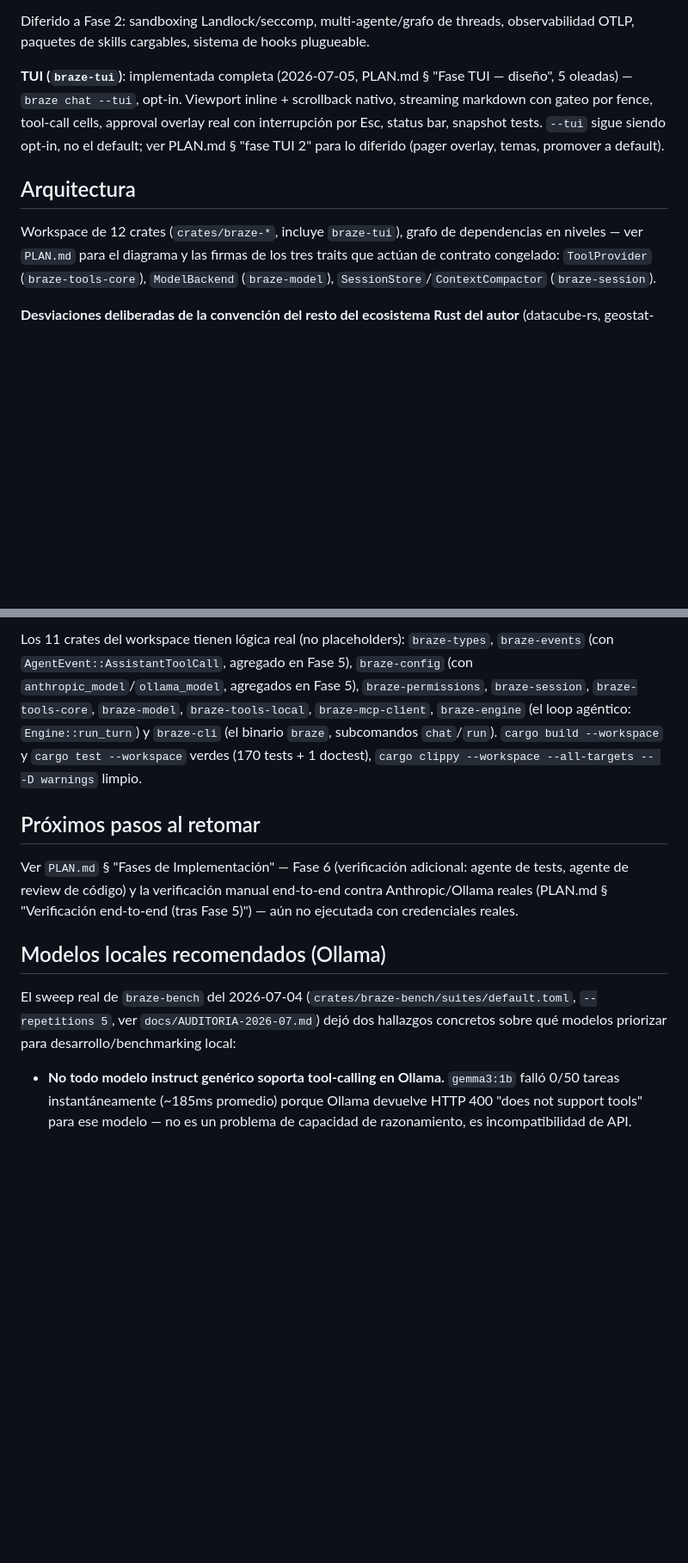
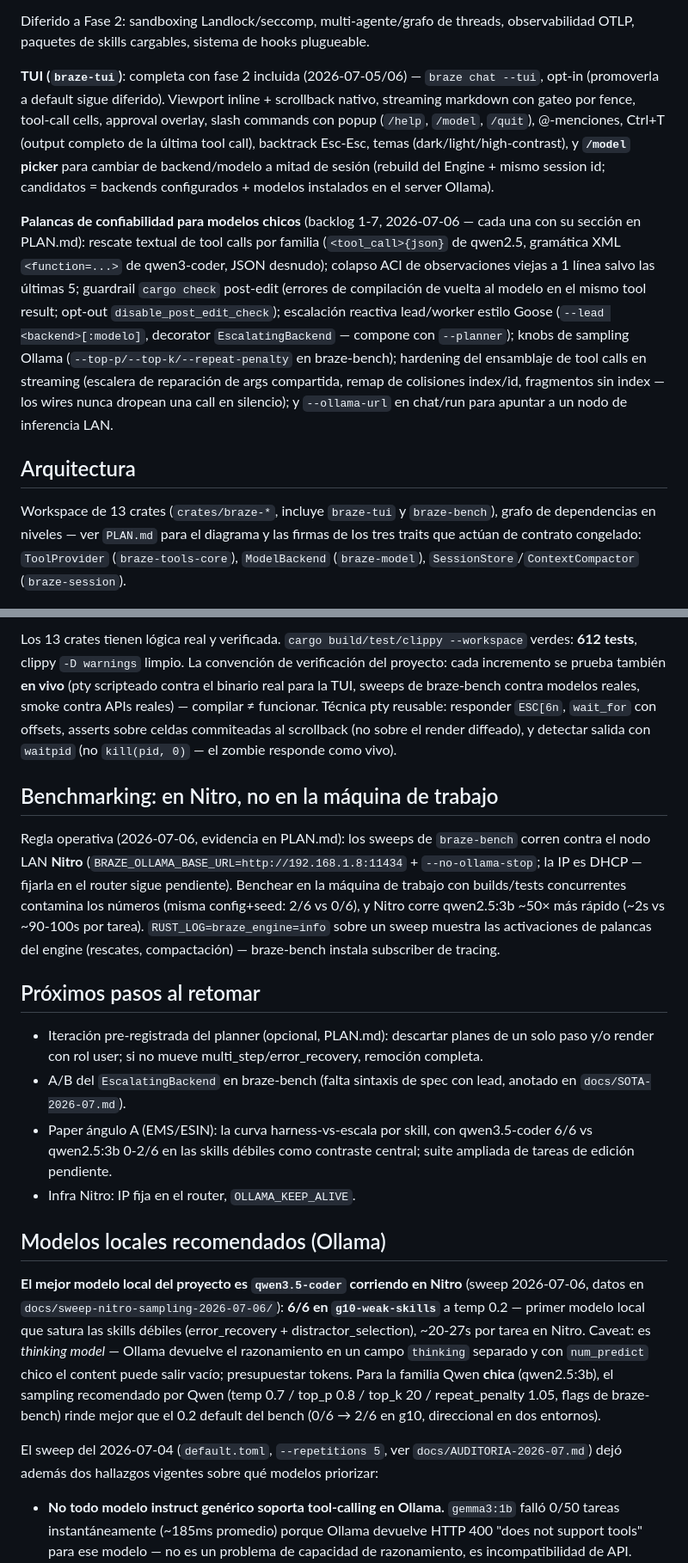
Before and after one commit to franciscoparrao/braze, a Markdown page: CLAUDE.md, 2 parts joined by grey strips. Shown at 86% size. GitHub-like rendering; blank space fills up the shorter version.

Commit message:
CLAUDE.md: actualizar al estado post-backlog (reorientación SLM-first)
El archivo seguía en 'Fase 5 completa, 170 tests, 11 crates, pendiente
verificación e2e'. Ahora refleja: reorientación 'maestro en modelos
pequeños', TUI fase 2 completa con /model picker, las 7 palancas de
confiabilidad del backlog post-revisiones, 13 crates / 612 tests, la
regla 'benchear en Nitro' con la técnica pty reusable, qwen3.5-coder
(6/6 en g10 vía Nitro) como mejor modelo local + sampling qwen-rec para
la familia chica, y los próximos pasos reales.

Co-Authored-By: Claude Fable 5 <noreply@anthropic.com>

```diff
--- a/CLAUDE.md
+++ b/CLAUDE.md
@@ -43,17 +44,35 @@ Diferido a Fase 2: sandboxing Landlock/seccomp, multi-agente/grafo de
 threads, observabilidad OTLP, paquetes de skills cargables, sistema de
 hooks plugueable.
 
-**TUI (`braze-tui`)**: implementada completa (2026-07-05, PLAN.md §
-"Fase TUI — diseño", 5 oleadas) — `braze chat --tui`, opt-in. Viewport
-inline + scrollback nativo, streaming markdown con gateo por fence,
-tool-call cells, approval overlay real con interrupción por Esc, status
-bar, snapshot tests. `--tui` sigue siendo opt-in, no el default; ver
-PLAN.md § "fase TUI 2" para lo diferido (pager overlay, temas, promover a
-default).
+**TUI (`braze-tui`)**: completa con fase 2 incluida (2026-07-05/06) —
+`braze chat --tui`, opt-in (promoverla a default sigue diferido).
+Viewport inline + scrollback nativo, streaming markdown con gateo por
+fence, tool-call cells, approval overlay, slash commands con popup
+(`/help`, `/model`, `/quit`), @-menciones, Ctrl+T (output completo de la
+última tool call), backtrack Esc-Esc, temas (dark/light/high-contrast),
+y **`/model` picker** para cambiar de backend/modelo a mitad de sesión
+(rebuild del Engine + mismo session id; candidatos = backends
+configurados + modelos instalados en el server Ollama).
+
+**Palancas de confiabilidad para modelos chicos** (backlog 1-7,
+2026-07-06 — cada una con su sección en PLAN.md): rescate textual de
+tool calls por familia (`<tool_call>{json}` de qwen2.5, gramática XML
+`<function=...>` de qwen3-coder, JSON desnudo); colapso ACI de
+observaciones viejas a 1 línea salvo las últimas 5; guardrail `cargo
+check` post-edit (errores de compilación de vuelta al modelo en el
+mismo tool result; opt-out `disable_post_edit_check`); escalación
+reactiva lead/worker estilo Goose (`--lead <backend>[:modelo]`,
+decorator `EscalatingBackend` — compone con `--planner`); knobs de
+sampling Ollama (`--top-p/--top-k/--repeat-penalty` en braze-bench);
+hardening del ensamblaje de tool calls en streaming (escalera de
+reparación de args compartida, remap de colisiones index/id, fragmentos
+sin index — los wires nunca dropean una call en silencio); y
+`--ollama-url` en chat/run para apuntar a un nodo de inferencia LAN.
 
 ## Arquitectura
 
-Workspace de 12 crates (`crates/braze-*`, incluye `braze-tui`), grafo de
+Workspace de 13 crates (`crates/braze-*`, incluye `braze-tui` y
+`braze-bench`), grafo de
 dependencias en niveles — ver `PLAN.md` para el diagrama y las firmas de
 los tres traits que actúan de contrato congelado: `ToolProvider`
 (`braze-tools-core`), `ModelBackend` (`braze-model`),
@@ -75,26 +94,55 @@ Todo lo demás sigue la convención habitual: `thiserror` v2, `clap` v4,
 
-Los 11 crates del workspace tienen lógica real (no placeholders):
-`braze-types`, `braze-events` (con `AgentEvent::AssistantToolCall`,
-agregado en Fase 5), `braze-config` (con `anthropic_model`/`ollama_model`,
-agregados en Fase 5), `braze-permissions`, `braze-session`,
-`braze-tools-core`, `braze-model`, `braze-tools-local`, `braze-mcp-client`,
-`braze-engine` (el loop agéntico: `Engine::run_turn`) y `braze-cli` (el
-binario `braze`, subcomandos `chat`/`run`). `cargo build --workspace` y
-`cargo test --workspace` verdes (170 tests + 1 doctest), `cargo clippy
---workspace --all-targets -- -D warnings` limpio.
+Los 13 crates tienen lógica real y verificada. `cargo build/test/clippy
+--workspace` verdes: **612 tests**, clippy `-D warnings` limpio. La
+convención de verificación del proyecto: cada incremento se prueba
+también **en vivo** (pty scripteado contra el binario real para la TUI,
+sweeps de braze-bench contra modelos reales, smoke contra APIs reales) —
+compilar ≠ funcionar. Técnica pty reusable: responder `ESC[6n`,
+`wait_for` con offsets, asserts sobre celdas commiteadas al scrollback
+(no sobre el render diffeado), y detectar salida con `waitpid` (no
+`kill(pid, 0)` — el zombie responde como vivo).
+
+## Benchmarking: en Nitro, no en la máquina de trabajo
+
+Regla operativa (2026-07-06, evidencia en PLAN.md): los sweeps de
+`braze-bench` corren contra el nodo LAN **Nitro**
+(`BRAZE_OLLAMA_BASE_URL=http://192.168.1.8:11434` + `--no-ollama-stop`;
+la IP es DHCP — fijarla en el router sigue pendiente). Benchear en la
+máquina de trabajo con builds/tests concurrentes contamina los números
+(misma config+seed: 2/6 vs 0/6), y Nitro corre qwen2.5:3b ~50× más
+rápido (~2s vs ~90-100s por tarea). `RUST_LOG=braze_engine=info` sobre
+un sweep muestra las activaciones de palancas del engine (rescates,
+compactación) — braze-bench instala subscriber de tracing.
 
 ## Próximos pasos al retomar
 
-Ver `PLAN.md` § "Fases de Implementación" — Fase 6 (verificación adicional:
-agente de tests, agente de review de código) y la verificación manual
-end-to-end contra Anthropic/Ollama reales (PLAN.md § "Verificación
-end-to-end (tras Fase 5)") — aún no ejecutada con credenciales reales.
+- Iteración pre-registrada del planner (opcional, PLAN.md): descartar
+  planes de un solo paso y/o render con rol user; si no mueve
+  multi_step/error_recovery, remoción completa.
+- A/B del `EscalatingBackend` en braze-bench (falta sintaxis de spec con
+  lead, anotado en `docs/SOTA-2026-07.md`).
+- Paper ángulo A (EMS/ESIN): la curva harness-vs-escala por skill, con
+  qwen3.5-coder 6/6 vs qwen2.5:3b 0-2/6 en las skills débiles como
+  contraste central; suite ampliada de tareas de edición pendiente.
+- Infra Nitro: IP fija en el router, `OLLAMA_KEEP_ALIVE`.
 
 ## Modelos locales recomendados (Ollama)
 
-El sweep real de `braze-bench` del 2026-07-04 (`crates/braze-bench/suites/default.toml`,
-`--repetitions 5`, ver `docs/AUDITORIA-2026-07.md`) dejó dos hallazgos
-concretos sobre qué modelos priorizar para desarrollo/benchmarking local:
+**El mejor modelo local del proyecto es `qwen3.5-coder` corriendo en
+Nitro** (sweep 2026-07-06, datos en `docs/sweep-nitro-sampling-2026-07-06/`):
+**6/6 en `g10-weak-skills`** a temp 0.2 — primer modelo local que satura
+las skills débiles (error_recovery + distractor_selection), ~20-27s por
+tarea en Nitro. Caveat: es *thinking model* — Ollama devuelve el
+razonamiento en un campo `thinking` separado y con `num_predict` chico el
+content puede salir vacío; presupuestar tokens. Para la familia Qwen
+**chica** (qwen2.5:3b), el sampling recomendado por Qwen (temp 0.7 /
+top_p 0.8 / top_k 20 / repeat_penalty 1.05, flags de braze-bench) rinde
+mejor que el 0.2 default del bench (0/6 → 2/6 en g10, direccional en dos
+entornos).
+
+El sweep del 2026-07-04 (`default.toml`, `--repetitions 5`, ver
+`docs/AUDITORIA-2026-07.md`) dejó además dos hallazgos vigentes sobre qué
+modelos priorizar:
 
 - **No todo modelo instruct genérico soporta tool-calling en Ollama.**
   `gemma3:1b` falló 0/50 tareas instantáneamente (~185ms promedio) porque
```
Also changed, not shown: other parts of CLAUDE.md (+10 -9 lines).
